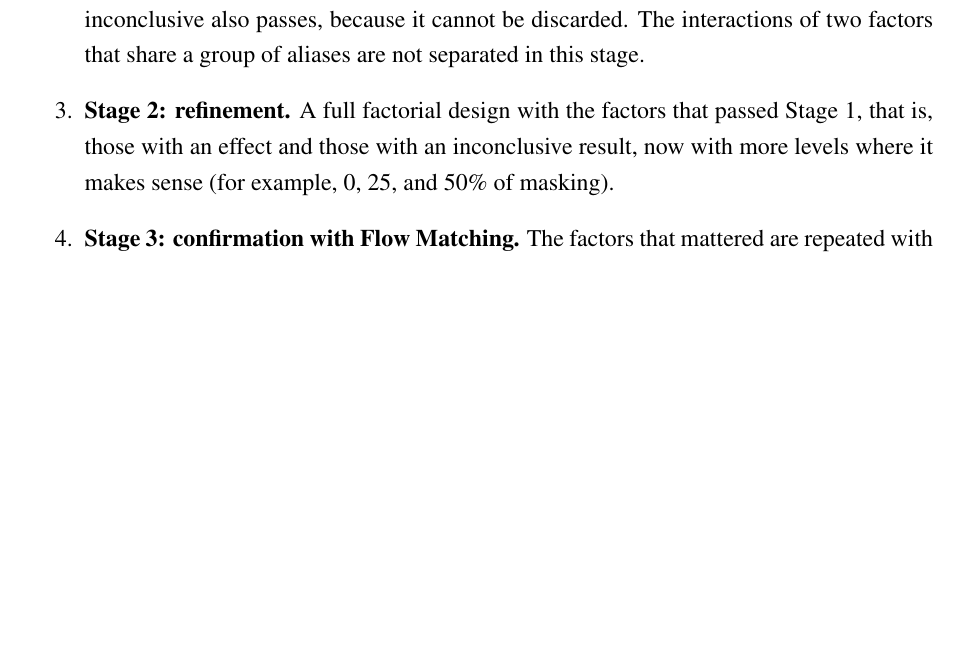
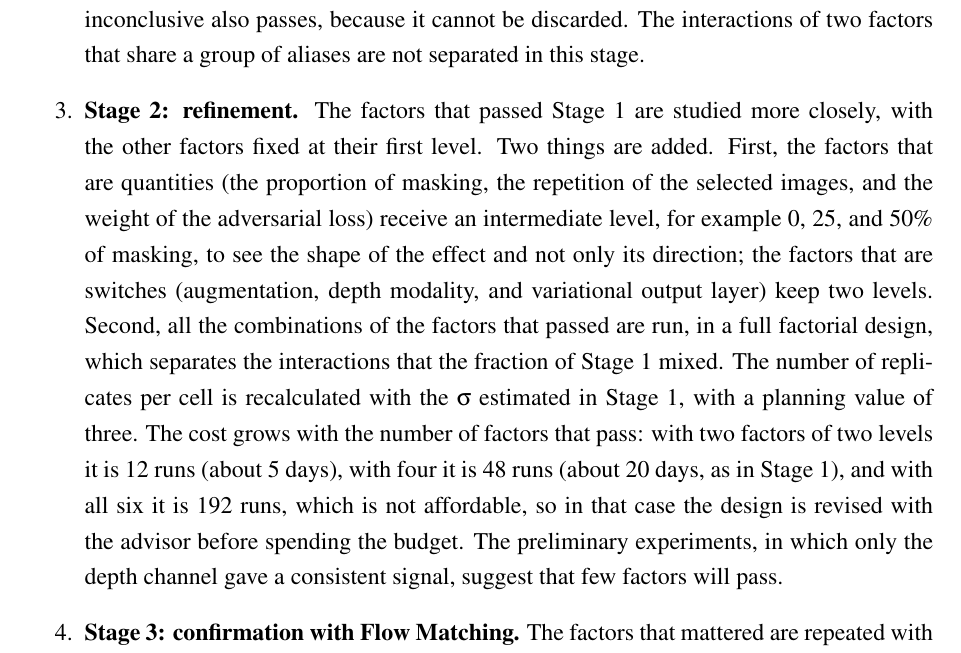
Before and after one commit to OscoCR/VAE_DDPM_FM_Tesis, a LaTeX thesis (General.tex, which reads TFC1/c4.tex): part of page 40 of 68, cut so that both start at the same text, the shorter picture padded with empty space. Compiled offline with pdfLaTeX.

Commit message:
Update c4.tex
Stage 2 improvement, deatiling extreme case of factors

```diff
--- a/TFC1/c4.tex
+++ b/TFC1/c4.tex
@@ -96,7 +96,7 @@ Six factors cannot be studied with every combination: a full factorial design wo
 \begin{enumerate}
   \item \textbf{Stage 0: measuring the noise.} The base VAE (every factor at its first level) is trained twelve times with the same recipe and different seeds for the VAE and the generator, each with a DDPM and, on the same VAEs, with a Flow Matching generator, and every pair of models is evaluated with all the metrics of the study (the FID and the KID with the features of Inception and of DINOv2, and the PSNR, the SSIM, and the FID of the reconstructions). Since nothing changes between the runs but the seeds, the differences among the twelve values of each metric are noise. Their standard deviation, $\sigma$, is the first measurement of that noise, one for each metric and each generator, and it is used for four decisions: the number of replicates of Stage 1, through the power analysis; the margin $\Delta$ of the equivalence tests, which cannot be smaller than the noise; the number of generated images $N$, by comparing the sampling noise with $\sigma$; and the check that the VAE converges with the fixed number of epochs. The noise of Flow Matching is measured here so that the effects of Stage 3 can be judged against it. These decisions are revised with the estimate of Stage 1, and the choice of twelve replicates is justified below. Three of the DDPM runs are the base cell of Stage 1, and the Flow Matching runs are the base cell of Stage 3.
   \item \textbf{Stage 1: screening with DDPM.} Nothing is reused from the preliminary experiments: every VAE and every generator is trained from scratch with the corrected pipeline, and the preliminary results only inform the design. The design is a fractional factorial $2^{6-2}$ of resolution IV (Table~\ref{tab:design}), with 16 cells and three replicates per cell, that is, 48 runs. Each run trains a VAE with the levels of its cell and a DDPM on its latent space, and ends in one value of each metric; apart from the six factors, nothing changes between the runs but the seeds (Table~\ref{tab:fixed}). The stage answers which of the six factors have an effect on the FID, in either direction. For each factor, the effect is the difference between the mean FID of the 24 runs in which it is on and that of the 24 in which it is off (the 48 runs enter the comparison of every factor), reported with its confidence interval, and it decides what passes to Stage 2: a factor whose effect is distinguishable from zero passes, to be studied with more levels; a factor whose effect is shown to lie within $\Delta$ of zero is fixed at its first level and reported as having no effect larger than $\Delta$; and a factor for which the data are inconclusive also passes, because it cannot be discarded. The interactions of two factors that share a group of aliases are not separated in this stage.
-  \item \textbf{Stage 2: refinement.} A full factorial design with the factors that passed Stage 1, that is, those with an effect and those with an inconclusive result, now with more levels where it makes sense (for example, 0, 25, and 50\% of masking).
+  \item \textbf{Stage 2: refinement.} The factors that passed Stage 1 are studied more closely, with the other factors fixed at their first level. Two things are added. First, the factors that are quantities (the proportion of masking, the repetition of the selected images, and the weight of the adversarial loss) receive an intermediate level, for example 0, 25, and 50\% of masking, to see the shape of the effect and not only its direction; the factors that are switches (augmentation, depth modality, and variational output layer) keep two levels. Second, all the combinations of the factors that passed are run, in a full factorial design, which separates the interactions that the fraction of Stage 1 mixed. The number of replicates per cell is recalculated with the $\sigma$ estimated in Stage 1, with a planning value of three. The cost grows with the number of factors that pass: with two factors of two levels it is 12 runs (about 5 days), with four it is 48 runs (about 20 days, as in Stage 1), and with all six it is 192 runs, which is not affordable, so in that case the design is revised with the advisor before spending the budget. The preliminary experiments, in which only the depth channel gave a consistent signal, suggest that few factors will pass.
   \item \textbf{Stage 3: confirmation with Flow Matching.} The factors that mattered are repeated with FM in a small full factorial design (for example, $2^3$ cells with two replicates), to check that the effect does not depend on the generator.
 \end{enumerate}
 
```
